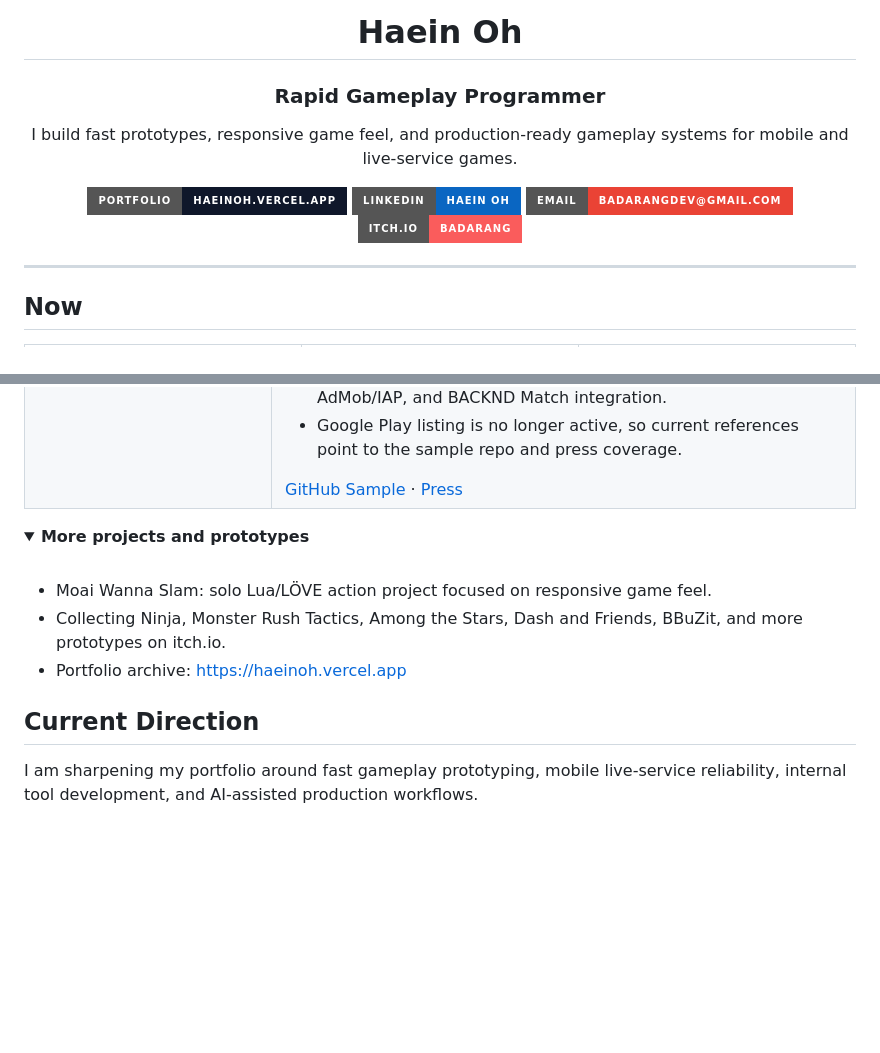
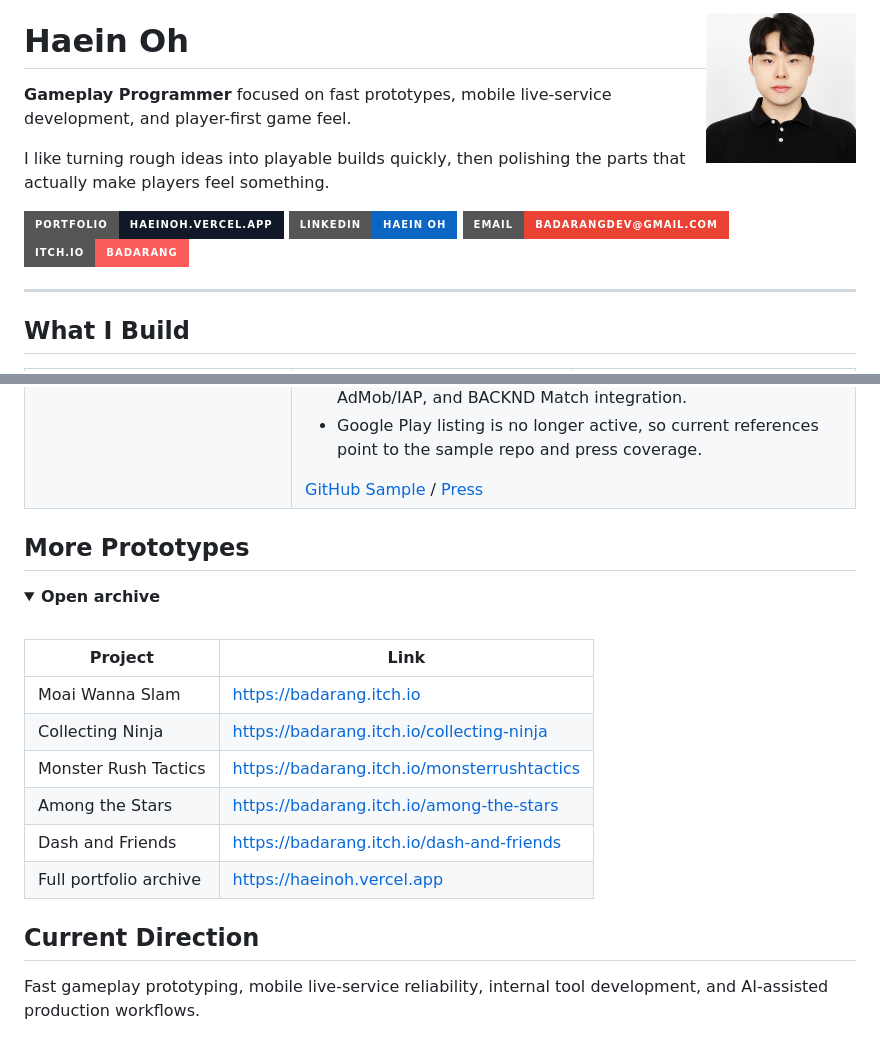
Before and after one commit to badarang/badarang, a Markdown page: README.md, 2 parts joined by grey strips. Drawn GitHub-style; pictures changed too: assets/img/profile-haein.jpg (added); folded sections open; badges without logos; blank space fills up the shorter version.

Commit message:
Refine profile README layout

```diff
--- a/README.md
+++ b/README.md
@@ -3,28 +4,20 @@
 
-  <h1>Haein Oh</h1>
-  <h3>Rapid Gameplay Programmer</h3>
+<img align="right" src="./assets/img/profile-haein.jpg" width="150" alt="Haein Oh profile photo" />
 
-  <p>
-    I build fast prototypes, responsive game feel, and production-ready gameplay systems for mobile and live-service games.
-  </p>
+# Haein Oh
 
-  <p>
-    <a href="https://haeinoh.vercel.app">
-      <img alt="Portfolio" src="https://img.shields.io/badge/Portfolio-haeinoh.vercel.app-0f172a?style=for-the-badge&logo=vercel&logoColor=white" />
-    </a>
-    <a href="https://www.linkedin.com/in/haein-oh-979b29304/">
-      <img alt="LinkedIn" src="https://img.shields.io/badge/LinkedIn-Haein%20Oh-0a66c2?style=for-the-badge&logo=linkedin&logoColor=white" />
-    </a>
-    <a href="mailto:badarangdev@gmail.com">
-      <img alt="Email" src="https://img.shields.io/badge/Email-badarangdev%40gmail.com-ea4335?style=for-the-badge&logo=gmail&logoColor=white" />
-    </a>
-    <a href="https://badarang.itch.io">
-      <img alt="itch.io" src="https://img.shields.io/badge/itch.io-badarang-fa5c5c?style=for-the-badge&logo=itchdotio&logoColor=white" />
-    </a>
-  </p>
-</div>
+**Gameplay Programmer** focused on fast prototypes, mobile live-service development, and player-first game feel.
+
+I like turning rough ideas into playable builds quickly, then polishing the parts that actually make players feel something.
+
+<p>
+  <a href="https://haeinoh.vercel.app"><img alt="Portfolio" src="https://img.shields.io/badge/Portfolio-haeinoh.vercel.app-111827?style=for-the-badge&logo=vercel&logoColor=white"></a>
+  <a href="https://www.linkedin.com/in/haein-oh-979b29304/"><img alt="LinkedIn" src="https://img.shields.io/badge/LinkedIn-Haein%20Oh-0A66C2?style=for-the-badge&logo=linkedin&logoColor=white"></a>
+  <a href="mailto:badarangdev@gmail.com"><img alt="Email" src="https://img.shields.io/badge/Email-badarangdev%40gmail.com-EA4335?style=for-the-badge&logo=gmail&logoColor=white"></a>
+  <a href="https://badarang.itch.io"><img alt="itch.io" src="https://img.shields.io/badge/itch.io-badarang-FA5C5C?style=for-the-badge&logo=itchdotio&logoColor=white"></a>
+</p>
 
 ---
 
-## Now
+## What I Build
 
@@ -145,21 +93,27 @@
         <li>Implemented procedural map flow, optimization work, AdMob/IAP, and BACKND Match integration.</li>
         <li>Google Play listing is no longer active, so current references point to the sample repo and press coverage.</li>
       </ul>
-      <a href="https://github.com/badarang/AnimalJumping_Sample">GitHub Sample</a> ·
-      <a href="https://www.pinpointnews.co.kr/news/articleView.html?idxno=305741">Press</a>
+      <a href="https://github.com/badarang/AnimalJumping_Sample">GitHub Sample</a> / <a href="https://www.pinpointnews.co.kr/news/articleView.html?idxno=305741">Press</a>
     </td>
   </tr>
 </table>
 
+## More Prototypes
+
 <details>
-  <summary><b>More projects and prototypes</b></summary>
+  <summary><b>Open archive</b></summary>
   <br/>
 
-  - Moai Wanna Slam: solo Lua/LÖVE action project focused on responsive game feel.
-  - Collecting Ninja, Monster Rush Tactics, Among the Stars, Dash and Friends, BBuZit, and more prototypes on itch.io.
-  - Portfolio archive: https://haeinoh.vercel.app
+  | Project | Link |
+  |---|---|
+  | Moai Wanna Slam | https://badarang.itch.io |
+  | Collecting Ninja | https://badarang.itch.io/collecting-ninja |
+  | Monster Rush Tactics | https://badarang.itch.io/monsterrushtactics |
+  | Among the Stars | https://badarang.itch.io/among-the-stars |
+  | Dash and Friends | https://badarang.itch.io/dash-and-friends |
+  | Full portfolio archive | https://haeinoh.vercel.app |
 </details>
 
 ## Current Direction
 
-I am sharpening my portfolio around fast gameplay prototyping, mobile live-service reliability, internal tool development, and AI-assisted production workflows.
+Fast gameplay prototyping, mobile live-service reliability, internal tool development, and AI-assisted production workflows.
```
Also changed, not shown: other parts of README.md (+29 -73 lines), 1 other file.
